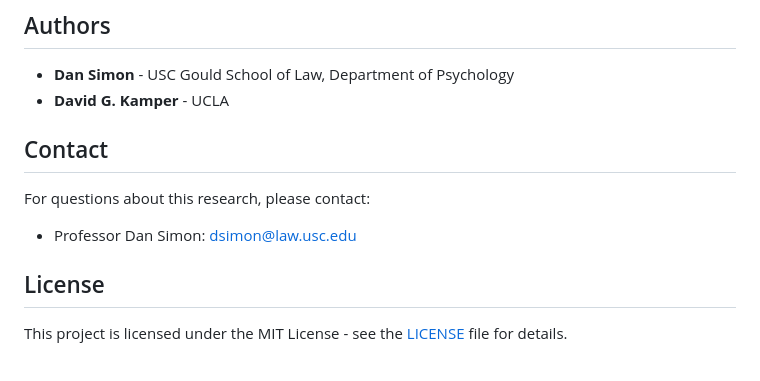
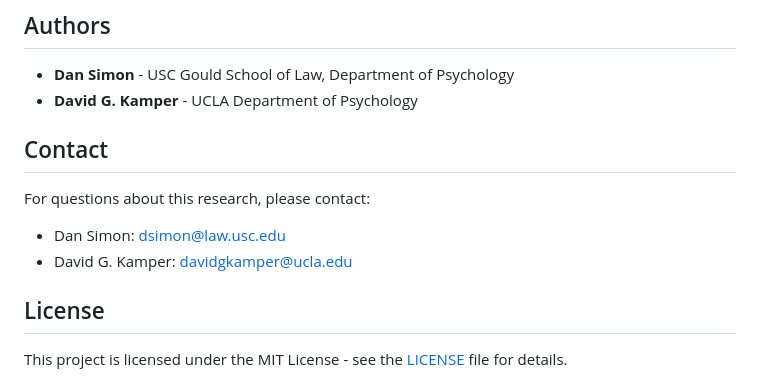
Before and after one commit to DGK-Law-and-Cognition-Lab/Punishment-Punitiveness, a Markdown page: README.md, the part around one of its changes. Rendered like a GitHub page.

```diff
--- a/README.md
+++ b/README.md
@@ -274,12 +274,13 @@ This research was conducted in accordance with ethical guidelines and approved b
 ## Authors
 
 - **Dan Simon** - USC Gould School of Law, Department of Psychology
-- **David G. Kamper** - UCLA
+- **David G. Kamper** - UCLA Department of Psychology
 
 ## Contact
 
 For questions about this research, please contact:
-- Professor Dan Simon: dsimon@law.usc.edu
+- Dan Simon: dsimon@law.usc.edu
+- David G. Kamper: davidgkamper@ucla.edu
 
 ## License
 
```
Also changed, not shown: other parts of README.md (+3 -3 lines).
